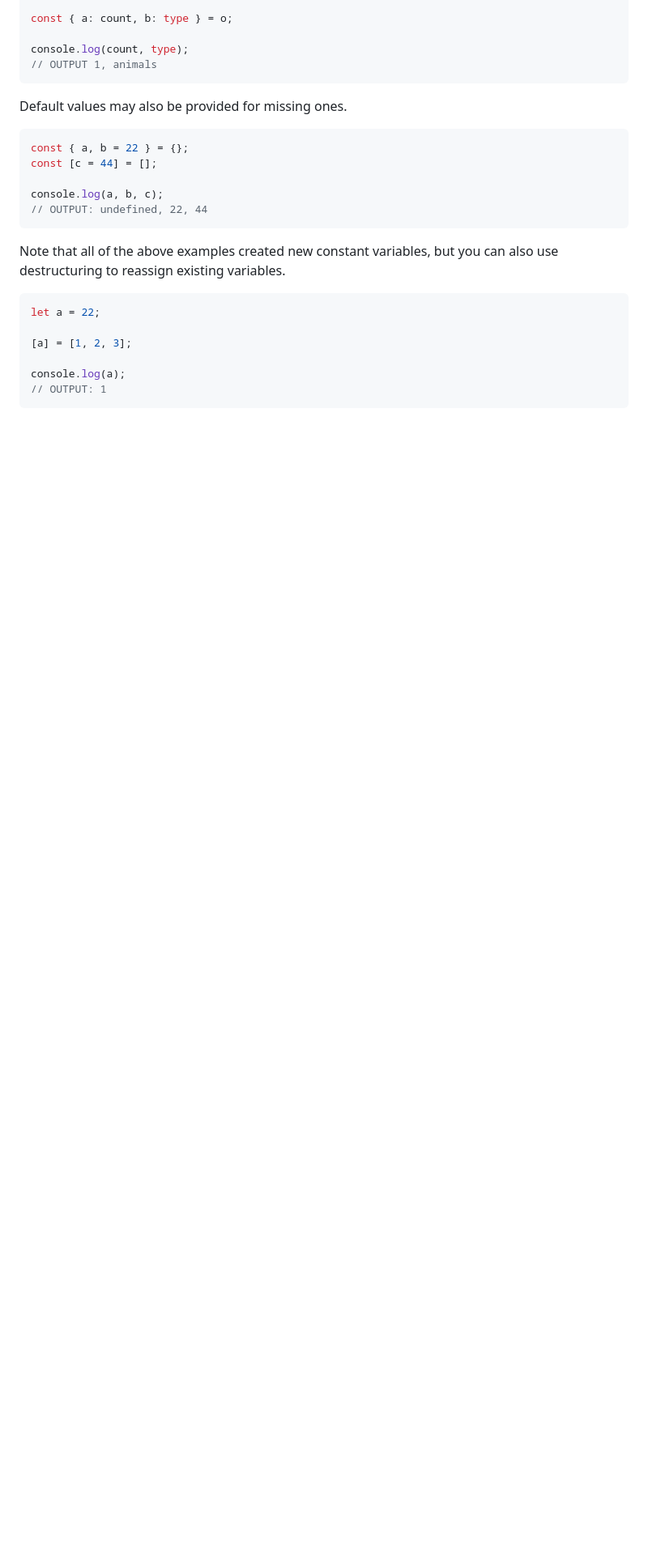
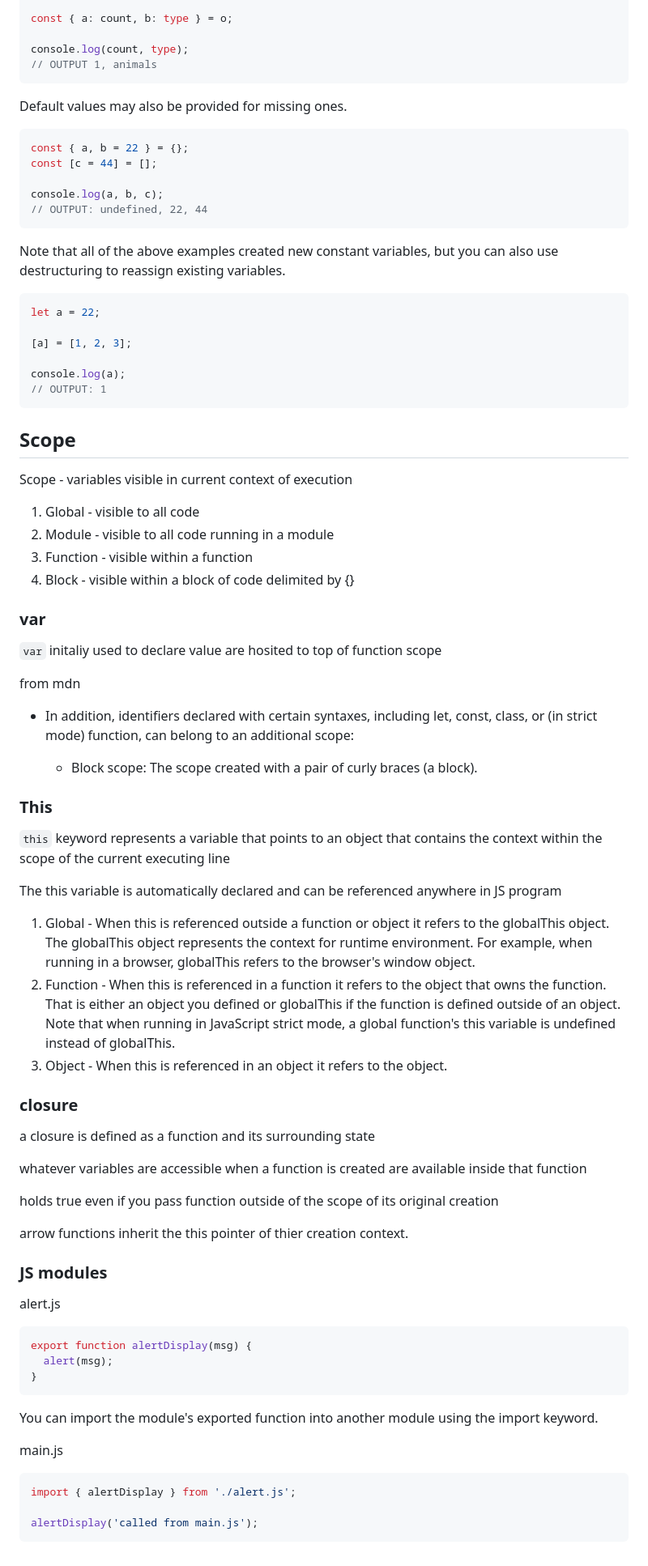
Before and after one commit to rockyRaccoon13/startup, a Markdown page: my-cs260-notes/js-notes.md, the part around the change. Shown: that part at 81% size. Rendered like a GitHub page; blank space fills up the shorter version.

Commit message:
add hs scope notes

````diff
--- a/my-cs260-notes/js-notes.md
+++ b/my-cs260-notes/js-notes.md
@@ -439,3 +439,57 @@ let a = 22;
 console.log(a);
 // OUTPUT: 1
 ```
+
+## Scope
+
+Scope - variables visible in current context of execution
+
+1. Global - visible to all code
+2. Module - visible to all code running in a module
+3. Function - visible within a function
+4. Block - visible within a block of code delimited by {}
+
+### var
+`var` initaliy used to declare value are hosited to top of function scope
+
+from mdn
+  - In addition, identifiers declared with certain syntaxes, including let, const, class, or (in strict mode) function, can belong to an additional scope:
+
+    - Block scope: The scope created with a pair of curly braces (a block).
+
+### This
+`this` keyword represents a variable that points to an object that contains the context within the scope of the current executing line
+
+The this variable is automatically declared and can be referenced anywhere in JS program
+
+1. Global - When this is referenced outside a function or object it refers to the globalThis object. The globalThis object represents the context for runtime environment. For example, when running in a browser, globalThis refers to the browser's window object.
+2. Function - When this is referenced in a function it refers to the object that owns the function. That is either an object you defined or globalThis if the function is defined outside of an object. Note that when running in JavaScript strict mode, a global function's this variable is undefined instead of globalThis.
+3. Object - When this is referenced in an object it refers to the object.
+
+### closure
+
+a closure is defined as a function and its surrounding state
+
+whatever variables are accessible when a function is created are available inside that function
+
+holds true even if you pass function outside of the scope of its original creation
+
+arrow functions inherit the this pointer of thier creation context.
+
+
+### JS modules
+
+alert.js
+```js
+export function alertDisplay(msg) {
+  alert(msg);
+}
+```
+You can import the module's exported function into another module using the import keyword.
+
+main.js
+```js
+import { alertDisplay } from './alert.js';
+
+alertDisplay('called from main.js');
+```
````
